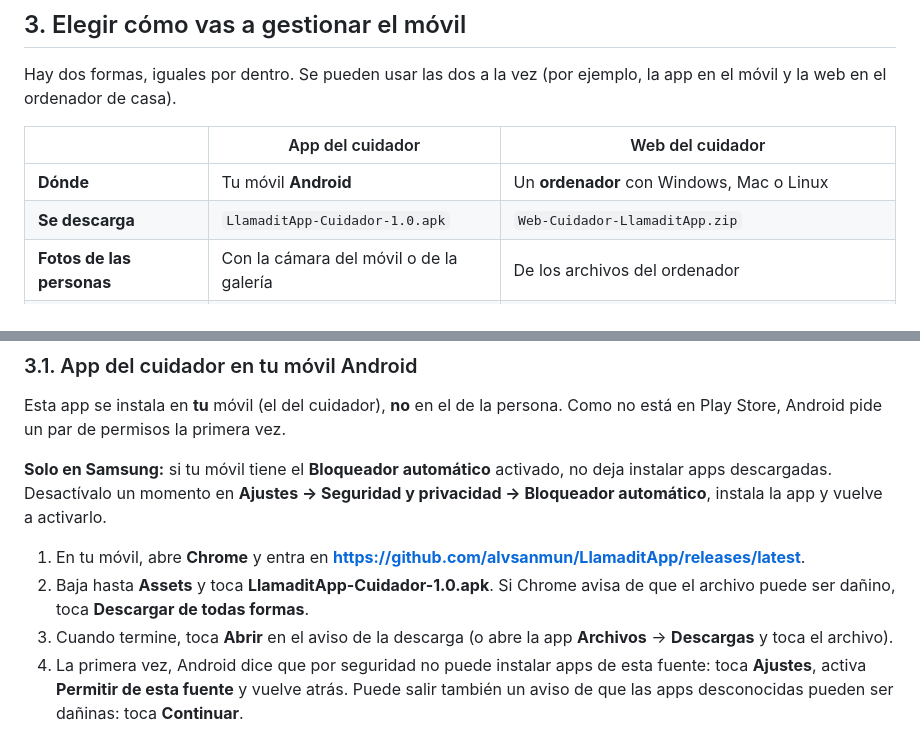
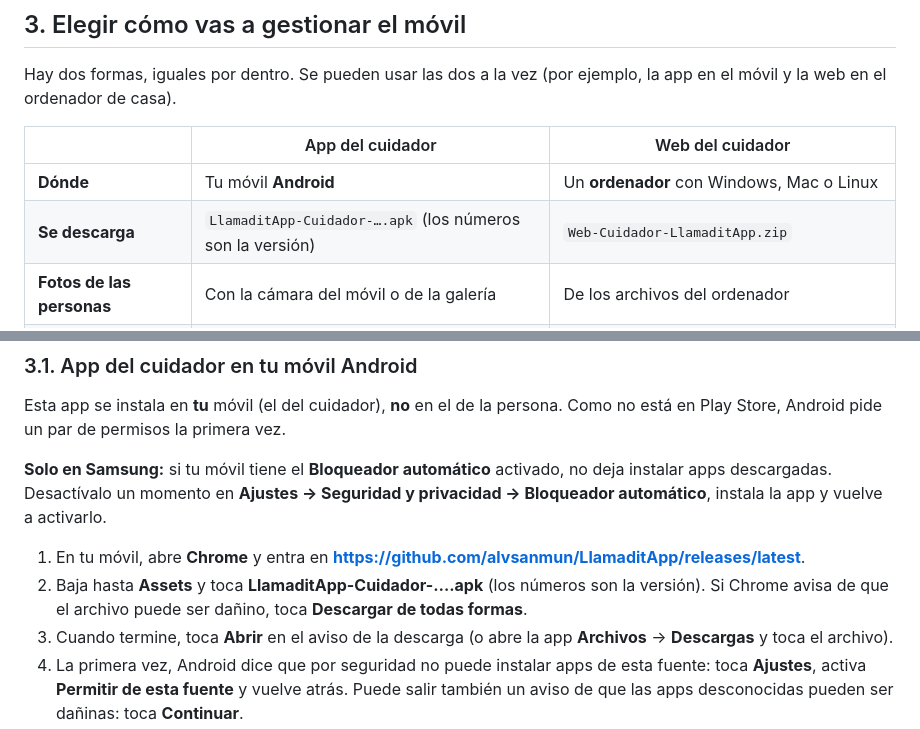
Before and after one commit to alvsanmun/LlamaditApp, a Markdown page: docs/GESTION-A-DISTANCIA.md, 2 parts joined by grey strips. GitHub-like rendering.

Commit message:
Docs: nombre del APK del cuidador sin versión fija
Co-Authored-By: Claude Opus 5.5 <noreply@anthropic.com>

```diff
--- a/docs/GESTION-A-DISTANCIA.md
+++ b/docs/GESTION-A-DISTANCIA.md
@@ -130,7 +130,7 @@ Hay dos formas, iguales por dentro. Se pueden usar las dos a la vez (por ejemplo
 | | App del cuidador | Web del cuidador |
 |---|---|---|
 | **Dónde** | Tu móvil **Android** | Un **ordenador** con Windows, Mac o Linux |
-| **Se descarga** | `LlamaditApp-Cuidador-1.0.apk` | `Web-Cuidador-LlamaditApp.zip` |
+| **Se descarga** | `LlamaditApp-Cuidador-….apk` (los números son la versión) | `Web-Cuidador-LlamaditApp.zip` |
 | **Fotos de las personas** | Con la cámara del móvil o de la galería | De los archivos del ordenador |
 | **Cómo se abre** | Como cualquier app | Doble clic en *Abrir la web del cuidador.bat* (Windows) |
 
@@ -147,7 +147,7 @@ Esta app se instala en **tu** móvil (el del cuidador), **no** en el de la perso
 **Solo en Samsung:** si tu móvil tiene el **Bloqueador automático** activado, no deja instalar apps descargadas. Desactívalo un momento en **Ajustes → Seguridad y privacidad → Bloqueador automático**, instala la app y vuelve a activarlo.
 
 1. En tu móvil, abre **Chrome** y entra en **<https://github.com/alvsanmun/LlamaditApp/releases/latest>**.
-2. Baja hasta **Assets** y toca **LlamaditApp-Cuidador-1.0.apk**. Si Chrome avisa de que el archivo puede ser dañino, toca **Descargar de todas formas**.
+2. Baja hasta **Assets** y toca **LlamaditApp-Cuidador-….apk** (los números son la versión). Si Chrome avisa de que el archivo puede ser dañino, toca **Descargar de todas formas**.
 3. Cuando termine, toca **Abrir** en el aviso de la descarga (o abre la app **Archivos** → **Descargas** y toca el archivo).
 4. La primera vez, Android dice que por seguridad no puede instalar apps de esta fuente: toca **Ajustes**, activa **Permitir de esta fuente** y vuelve atrás. Puede salir también un aviso de que las apps desconocidas pueden ser dañinas: toca **Continuar**.
 5. Toca **Instalar**. Si sale un aviso de **Play Protect** porque la app es nueva y aún no la conoce, toca **Más detalles → Instalar de todas formas** (o **Instalar sin analizar**).
```
Also changed, not shown: docs/FUNCIONES.md (+1 -1 lines).
